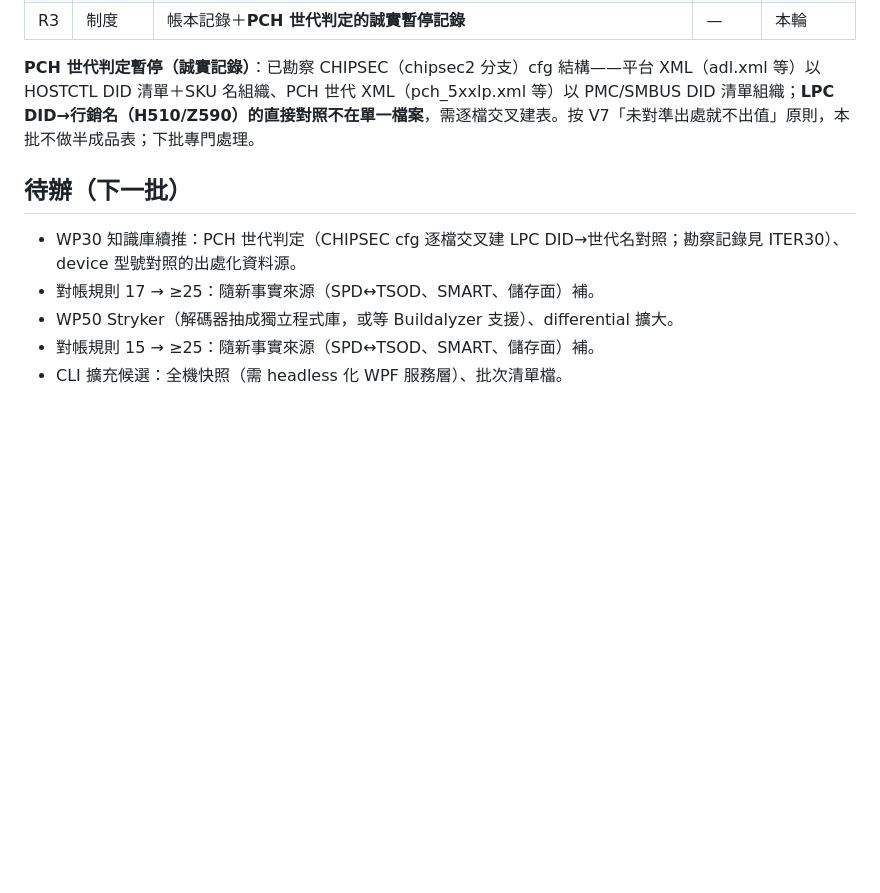
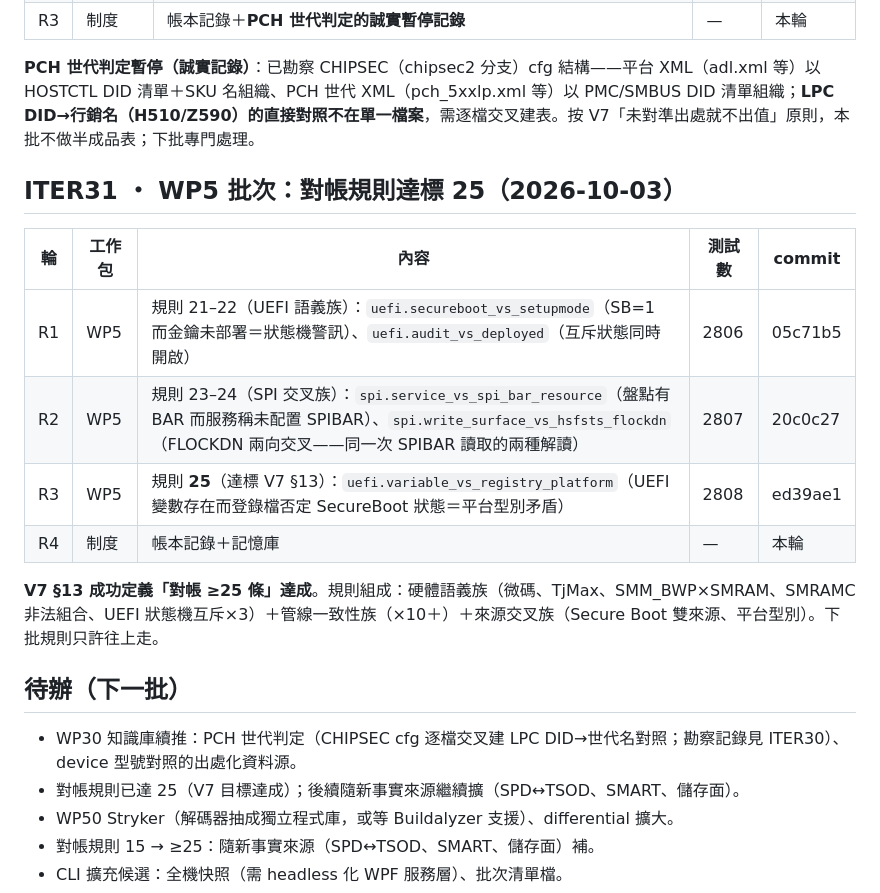
Before and after one commit to Xinglanclever/XinSpect, a Markdown page: docs/ITERATIONS.md, the part around the change. GitHub-like rendering; blank space fills up the shorter version.

Commit message:
迭代帳本記錄ITER31批次與對帳規則達標25

```diff
--- a/docs/ITERATIONS.md
+++ b/docs/ITERATIONS.md
@@ -130,10 +130,21 @@
 
 **PCH 世代判定暫停（誠實記錄）**：已勘察 CHIPSEC（chipsec2 分支）cfg 結構——平台 XML（adl.xml 等）以 HOSTCTL DID 清單＋SKU 名組織、PCH 世代 XML（pch_5xxlp.xml 等）以 PMC/SMBUS DID 清單組織；**LPC DID→行銷名（H510/Z590）的直接對照不在單一檔案**，需逐檔交叉建表。按 V7「未對準出處就不出值」原則，本批不做半成品表；下批專門處理。
 
+## ITER31 ・ WP5 批次：對帳規則達標 25（2026-10-03）
+
+| 輪 | 工作包 | 內容 | 測試數 | commit |
+|---|---|---|---|---|
+| R1 | WP5 | 規則 21–22（UEFI 語義族）：`uefi.secureboot_vs_setupmode`（SB=1 而金鑰未部署＝狀態機警訊）、`uefi.audit_vs_deployed`（互斥狀態同時開啟） | 2806 | 05c71b5 |
+| R2 | WP5 | 規則 23–24（SPI 交叉族）：`spi.service_vs_spi_bar_resource`（盤點有 BAR 而服務稱未配置 SPIBAR）、`spi.write_surface_vs_hsfsts_flockdn`（FLOCKDN 兩向交叉——同一次 SPIBAR 讀取的兩種解讀） | 2807 | 20c0c27 |
+| R3 | WP5 | 規則 **25**（達標 V7 §13）：`uefi.variable_vs_registry_platform`（UEFI 變數存在而登錄檔否定 SecureBoot 狀態＝平台型別矛盾） | 2808 | ed39ae1 |
+| R4 | 制度 | 帳本記錄＋記憶庫 | — | 本輪 |
+
+**V7 §13 成功定義「對帳 ≥25 條」達成**。規則組成：硬體語義族（微碼、TjMax、SMM_BWP×SMRAM、SMRAMC 非法組合、UEFI 狀態機互斥×3）＋管線一致性族（×10＋）＋來源交叉族（Secure Boot 雙來源、平台型別）。下批規則只許往上走。
+
 ## 待辦（下一批）
 
 - WP30 知識庫續推：PCH 世代判定（CHIPSEC cfg 逐檔交叉建 LPC DID→世代名對照；勘察記錄見 ITER30）、device 型號對照的出處化資料源。
-- 對帳規則 17 → ≥25：隨新事實來源（SPD↔TSOD、SMART、儲存面）補。
+- 對帳規則已達 25（V7 目標達成）；後續隨新事實來源繼續擴（SPD↔TSOD、SMART、儲存面）。
 - WP50 Stryker（解碼器抽成獨立程式庫，或等 Buildalyzer 支援）、differential 擴大。
 - 對帳規則 15 → ≥25：隨新事實來源（SPD↔TSOD、SMART、儲存面）補。
 - CLI 擴充候選：全機快照（需 headless 化 WPF 服務層）、批次清單檔。
```
